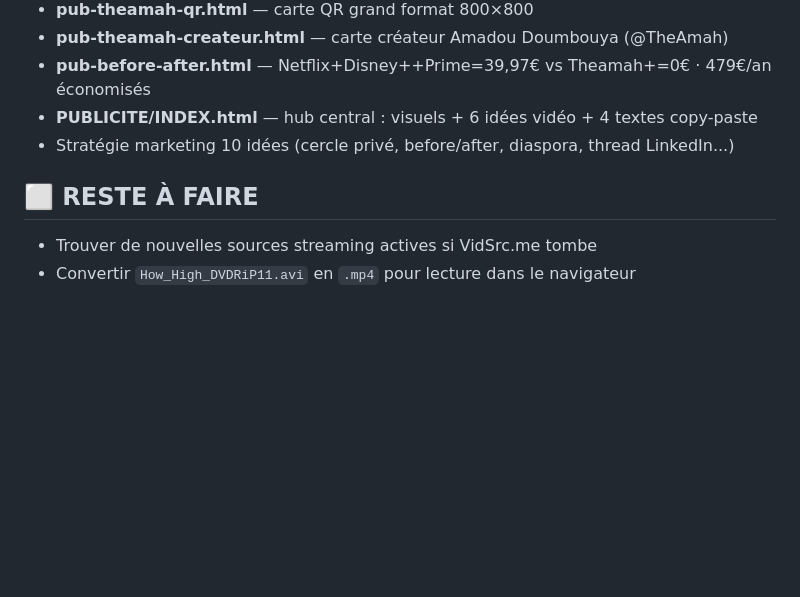
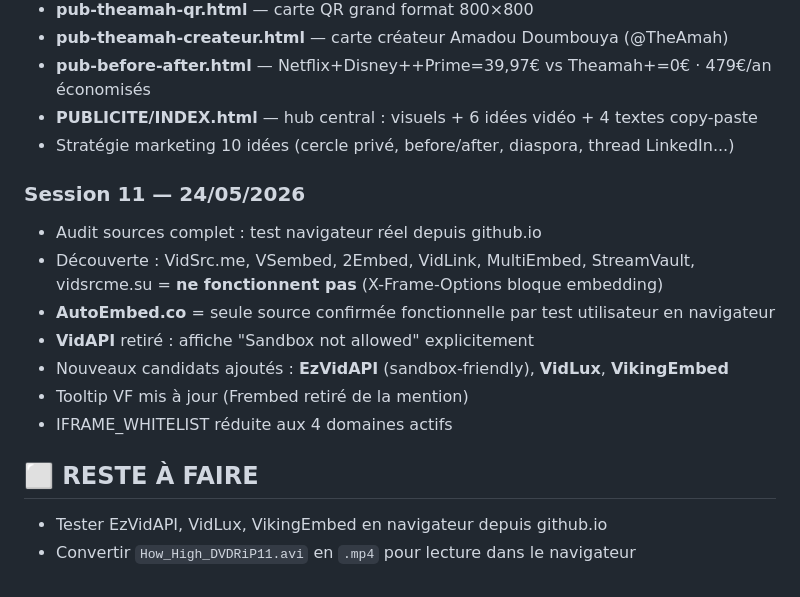
Before and after one commit to amadou11doumbouya10-lgtm/-theamah-streaming, a Markdown page: CLAUDE.md, the part around one of its changes. Rendered like a GitHub page; blank space fills up the shorter version.

```diff
--- a/CLAUDE.md
+++ b/CLAUDE.md
@@ -297,7 +294,16 @@ Breakpoints : `900px` (nav mobile) · `600px` (bottom sheets)
 - **PUBLICITE/INDEX.html** — hub central : visuels + 6 idées vidéo + 4 textes copy-paste
 - Stratégie marketing 10 idées (cercle privé, before/after, diaspora, thread LinkedIn...)
 
+### Session 11 — 24/05/2026
+- Audit sources complet : test navigateur réel depuis github.io
+- Découverte : VidSrc.me, VSembed, 2Embed, VidLink, MultiEmbed, StreamVault, vidsrcme.su = **ne fonctionnent pas** (X-Frame-Options bloque embedding)
+- **AutoEmbed.co** = seule source confirmée fonctionnelle par test utilisateur en navigateur
+- **VidAPI** retiré : affiche "Sandbox not allowed" explicitement
+- Nouveaux candidats ajoutés : **EzVidAPI** (sandbox-friendly), **VidLux**, **VikingEmbed**
+- Tooltip VF mis à jour (Frembed retiré de la mention)
+- IFRAME_WHITELIST réduite aux 4 domaines actifs
+
 ## ⬜ RESTE À FAIRE
 
-- Trouver de nouvelles sources streaming actives si VidSrc.me tombe
+- Tester EzVidAPI, VidLux, VikingEmbed en navigateur depuis github.io
 - Convertir `How_High_DVDRiP11.avi` en `.mp4` pour lecture dans le navigateur
```
Also changed, not shown: other parts of CLAUDE.md (+18 -21 lines), CORRECTIONS.md (+24 -0 lines).
